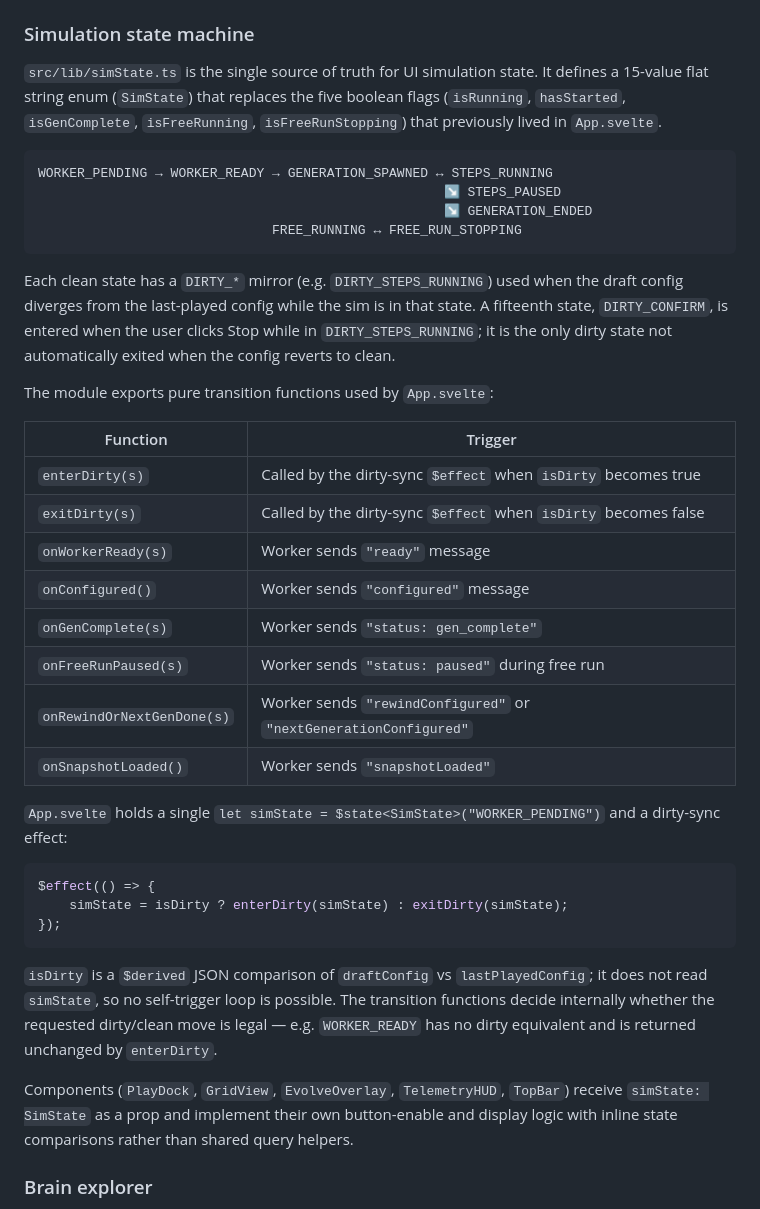
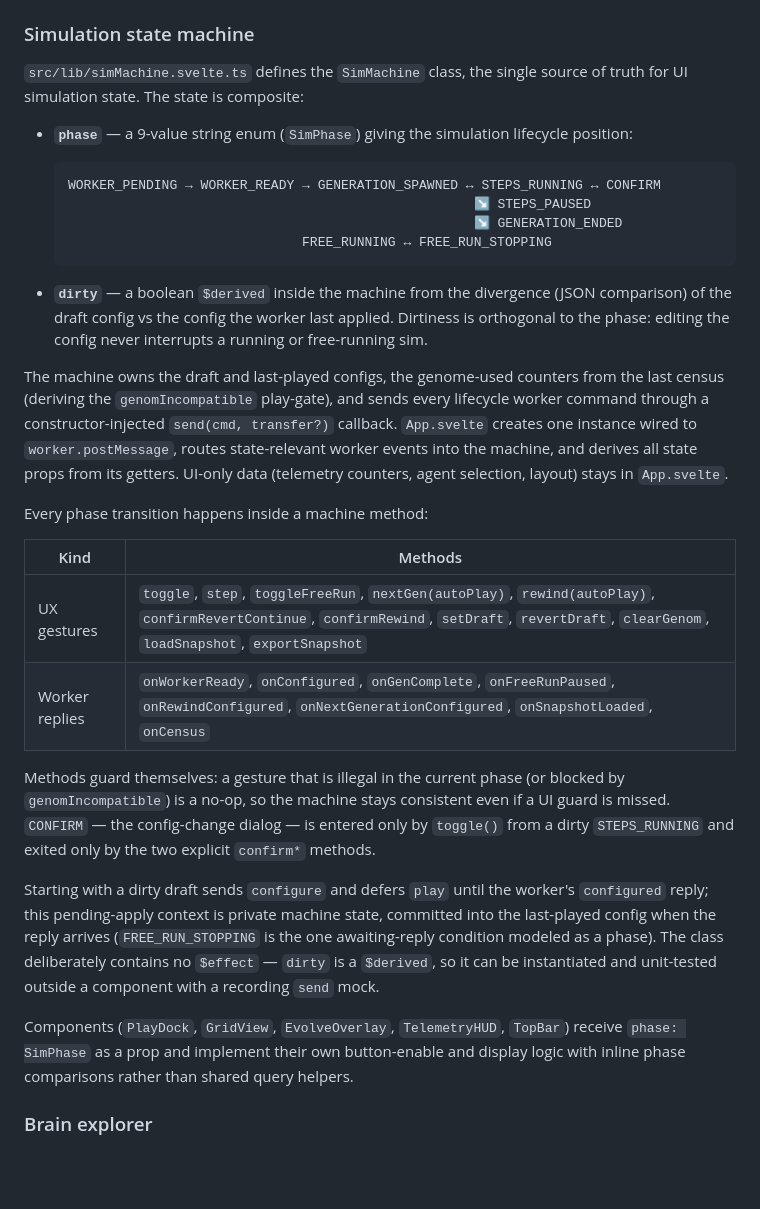
Before and after one commit to Meuna/biosim4-gpu, a Markdown page: docs/architecture.md, the part around the change. GitHub-like rendering; blank space fills up the shorter version.

Commit message:
docs: describe SimMachine state machine architecture (#98)
Co-Authored-By: Claude Fable 5 <noreply@anthropic.com>

````diff
--- a/docs/architecture.md
+++ b/docs/architecture.md
@@ -390,55 +390,56 @@ import so Vite does not attempt to rebundle the pre-built Emscripten output.
 
 ### Simulation state machine
 
-`src/lib/simState.ts` is the single source of truth for UI simulation state.
-It defines a 15-value flat string enum (`SimState`) that replaces the five
-boolean flags (`isRunning`, `hasStarted`, `isGenComplete`, `isFreeRunning`,
-`isFreeRunStopping`) that previously lived in `App.svelte`.
+`src/lib/simMachine.svelte.ts` defines the `SimMachine` class, the single
+source of truth for UI simulation state. The state is composite:
 
-```
-WORKER_PENDING → WORKER_READY → GENERATION_SPAWNED ↔ STEPS_RUNNING
-                                                    ↘ STEPS_PAUSED
-                                                    ↘ GENERATION_ENDED
-                              FREE_RUNNING ↔ FREE_RUN_STOPPING
-```
+- **`phase`** — a 9-value string enum (`SimPhase`) giving the simulation
+  lifecycle position:
 
-Each clean state has a `DIRTY_*` mirror (e.g. `DIRTY_STEPS_RUNNING`) used
-when the draft config diverges from the last-played config while the sim is in
-that state. A fifteenth state, `DIRTY_CONFIRM`, is entered when the user clicks
-Stop while in `DIRTY_STEPS_RUNNING`; it is the only dirty state not
-automatically exited when the config reverts to clean.
+  ```
+  WORKER_PENDING → WORKER_READY → GENERATION_SPAWNED ↔ STEPS_RUNNING ↔ CONFIRM
+                                                      ↘ STEPS_PAUSED
+                                                      ↘ GENERATION_ENDED
+                                FREE_RUNNING ↔ FREE_RUN_STOPPING
+  ```
 
-The module exports pure transition functions used by `App.svelte`:
+- **`dirty`** — a boolean `$derived` inside the machine from the divergence
+  (JSON comparison) of the draft config vs the config the worker last applied.
+  Dirtiness is orthogonal to the phase: editing the config never interrupts a
+  running or free-running sim.
 
-| Function | Trigger |
+The machine owns the draft and last-played configs, the genome-used counters
+from the last census (deriving the `genomIncompatible` play-gate), and sends
+every lifecycle worker command through a constructor-injected
+`send(cmd, transfer?)` callback. `App.svelte` creates one instance wired to
+`worker.postMessage`, routes state-relevant worker events into the machine,
+and derives all state props from its getters. UI-only data (telemetry counters,
+agent selection, layout) stays in `App.svelte`.
+
+Every phase transition happens inside a machine method:
+
+| Kind | Methods |
 |---|---|
-| `enterDirty(s)` | Called by the dirty-sync `$effect` when `isDirty` becomes true |
-| `exitDirty(s)` | Called by the dirty-sync `$effect` when `isDirty` becomes false |
-| `onWorkerReady(s)` | Worker sends `"ready"` message |
-| `onConfigured()` | Worker sends `"configured"` message |
-| `onGenComplete(s)` | Worker sends `"status: gen_complete"` |
-| `onFreeRunPaused(s)` | Worker sends `"status: paused"` during free run |
-| `onRewindOrNextGenDone(s)` | Worker sends `"rewindConfigured"` or `"nextGenerationConfigured"` |
-| `onSnapshotLoaded()` | Worker sends `"snapshotLoaded"` |
+| UX gestures | `toggle`, `step`, `toggleFreeRun`, `nextGen(autoPlay)`, `rewind(autoPlay)`, `confirmRevertContinue`, `confirmRewind`, `setDraft`, `revertDraft`, `clearGenom`, `loadSnapshot`, `exportSnapshot` |
+| Worker replies | `onWorkerReady`, `onConfigured`, `onGenComplete`, `onFreeRunPaused`, `onRewindConfigured`, `onNextGenerationConfigured`, `onSnapshotLoaded`, `onCensus` |
 
-`App.svelte` holds a single `let simState = $state<SimState>("WORKER_PENDING")`
-and a dirty-sync effect:
+Methods guard themselves: a gesture that is illegal in the current phase (or
+blocked by `genomIncompatible`) is a no-op, so the machine stays consistent
+even if a UI guard is missed. `CONFIRM` — the config-change dialog — is
+entered only by `toggle()` from a dirty `STEPS_RUNNING` and exited only by the
+two explicit `confirm*` methods.
 
-```typescript
-$effect(() => {
-    simState = isDirty ? enterDirty(simState) : exitDirty(simState);
-});
-```
-
-`isDirty` is a `$derived` JSON comparison of `draftConfig` vs
-`lastPlayedConfig`; it does not read `simState`, so no self-trigger loop is
-possible. The transition functions decide internally whether the requested
-dirty/clean move is legal — e.g. `WORKER_READY` has no dirty equivalent and is
-returned unchanged by `enterDirty`.
+Starting with a dirty draft sends `configure` and defers `play` until the
+worker's `configured` reply; this pending-apply context is private machine
+state, committed into the last-played config when the reply arrives
+(`FREE_RUN_STOPPING` is the one awaiting-reply condition modeled as a phase).
+The class deliberately contains no `$effect` — `dirty` is a `$derived`, so it
+can be instantiated and unit-tested outside a component with a recording
+`send` mock.
 
 Components (`PlayDock`, `GridView`, `EvolveOverlay`, `TelemetryHUD`, `TopBar`)
-receive `simState: SimState` as a prop and implement their own button-enable
-and display logic with inline state comparisons rather than shared query helpers.
+receive `phase: SimPhase` as a prop and implement their own button-enable
+and display logic with inline phase comparisons rather than shared query helpers.
 
 ### Brain explorer
 
````
Also changed, not shown: CHANGELOG.md (+12 -8 lines), STATUS.md (+1 -1 lines).
